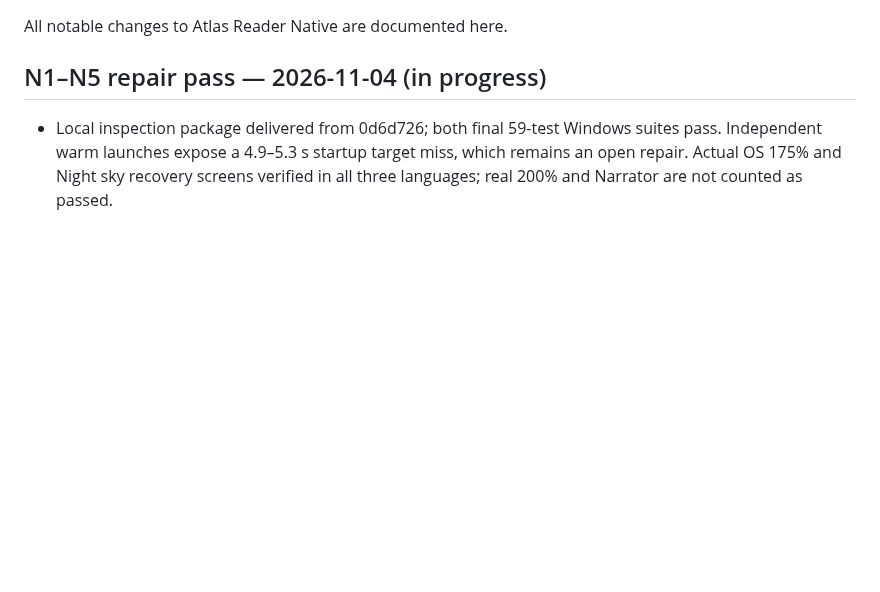
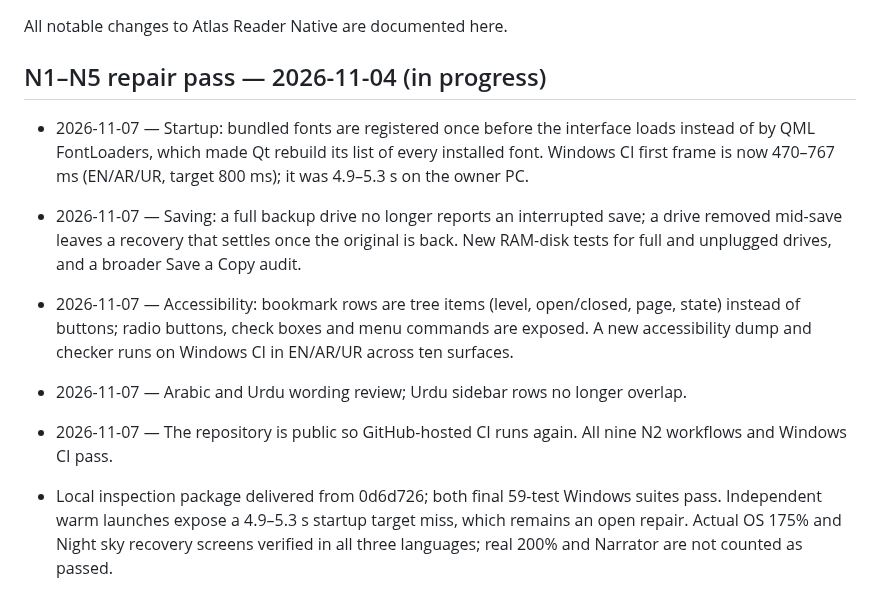
Before and after one commit to AbubakarYasir/Atlas-Reader, a Markdown page: CHANGELOG.md, the part around the change. GitHub-like rendering; blank space fills up the shorter version.

Commit message:
docs(n5): record green CI on f0cbc5f, Windows startup and accessibility evidence

```diff
--- a/CHANGELOG.md
+++ b/CHANGELOG.md
@@ -5,6 +5,12 @@
 All notable changes to Atlas Reader Native are documented here.
 
 ## N1–N5 repair pass — 2026-11-04 (in progress)
+
+- 2026-11-07 — Startup: bundled fonts are registered once before the interface loads instead of by QML FontLoaders, which made Qt rebuild its list of every installed font. Windows CI first frame is now 470–767 ms (EN/AR/UR, target 800 ms); it was 4.9–5.3 s on the owner PC.
+- 2026-11-07 — Saving: a full backup drive no longer reports an interrupted save; a drive removed mid-save leaves a recovery that settles once the original is back. New RAM-disk tests for full and unplugged drives, and a broader Save a Copy audit.
+- 2026-11-07 — Accessibility: bookmark rows are tree items (level, open/closed, page, state) instead of buttons; radio buttons, check boxes and menu commands are exposed. A new accessibility dump and checker runs on Windows CI in EN/AR/UR across ten surfaces.
+- 2026-11-07 — Arabic and Urdu wording review; Urdu sidebar rows no longer overlap.
+- 2026-11-07 — The repository is public so GitHub-hosted CI runs again. All nine N2 workflows and Windows CI pass.
 
 - Local inspection package delivered from 0d6d726; both final 59-test Windows suites pass. Independent warm launches expose a 4.9–5.3 s startup target miss, which remains an open repair. Actual OS 175% and Night sky recovery screens verified in all three languages; real 200% and Narrator are not counted as passed.
 
```
Also changed, not shown: 1 other file.
